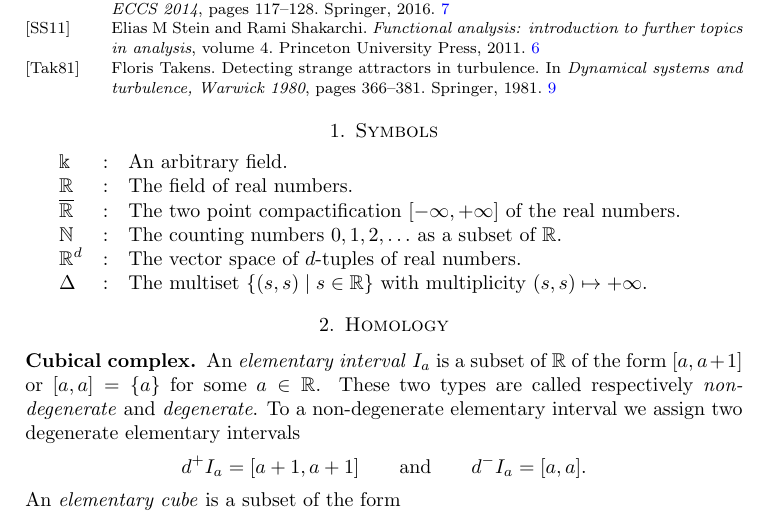
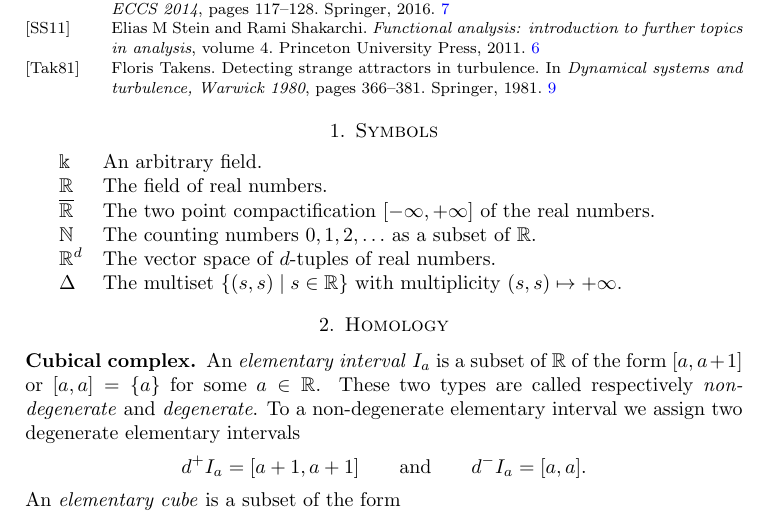
Before and after one commit to giotto-ai/giotto-tda, a LaTeX paper (doc/theory/glossary.tex): part of page 1 of 9, cut so that both start at the same text. Compiled offline with pdfLaTeX.

Commit message:
Get rid of semi-colon in glossary

```diff
--- a/doc/theory/glossary.tex
+++ b/doc/theory/glossary.tex
@@ -25,13 +25,13 @@ pdfpagelabels]{hyperref}
 
 	\section{Symbols}
 
-	\begin{tabular}{ l l l}
-		$\Bbbk$ & : & An arbitrary field. \\
-		$\mathbb R$ & : & The field of real numbers. \\
-		$\overline{\mathbb R}$ & : & The two point compactification $[-\infty, +\infty]$ of the real numbers. \\
-		$\mathbb N$ & : & The counting numbers $0,1,2, \ldots$ as a subset of $\mathbb R$. \\
-		$\mathbb R^d$ & : & The vector space of $d$-tuples of real numbers. \\
-		$\Delta$ & : & The
+	\begin{tabular}{ l l}
+		$\Bbbk$ & An arbitrary field. \\
+		$\mathbb R$ & The field of real numbers. \\
+		$\overline{\mathbb R}$ & The two point compactification $[-\infty, +\infty]$ of the real numbers. \\
+		$\mathbb N$ & The counting numbers $0,1,2, \ldots$ as a subset of $\mathbb R$. \\
+		$\mathbb R^d$ & The vector space of $d$-tuples of real numbers. \\
+		$\Delta$ & The
 		%\hyperref[multiset]{multiset}
 		multiset $ \lbrace (s, s) \mid  s \in \mathbb{R} \rbrace $ with multiplicity $ ( s,s ) \mapsto +\infty$.
 	\end{tabular}
```
